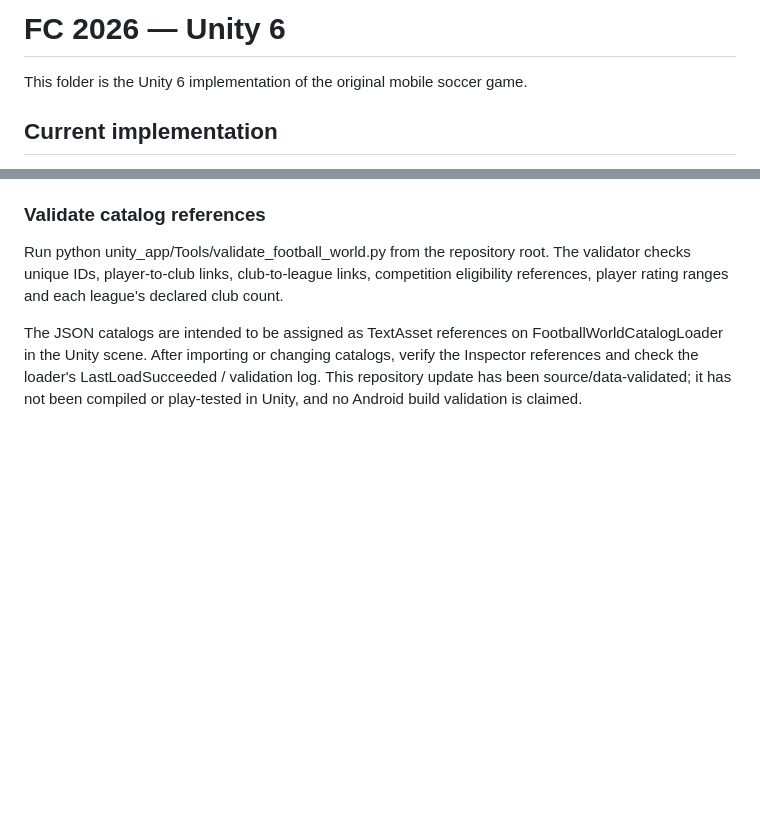
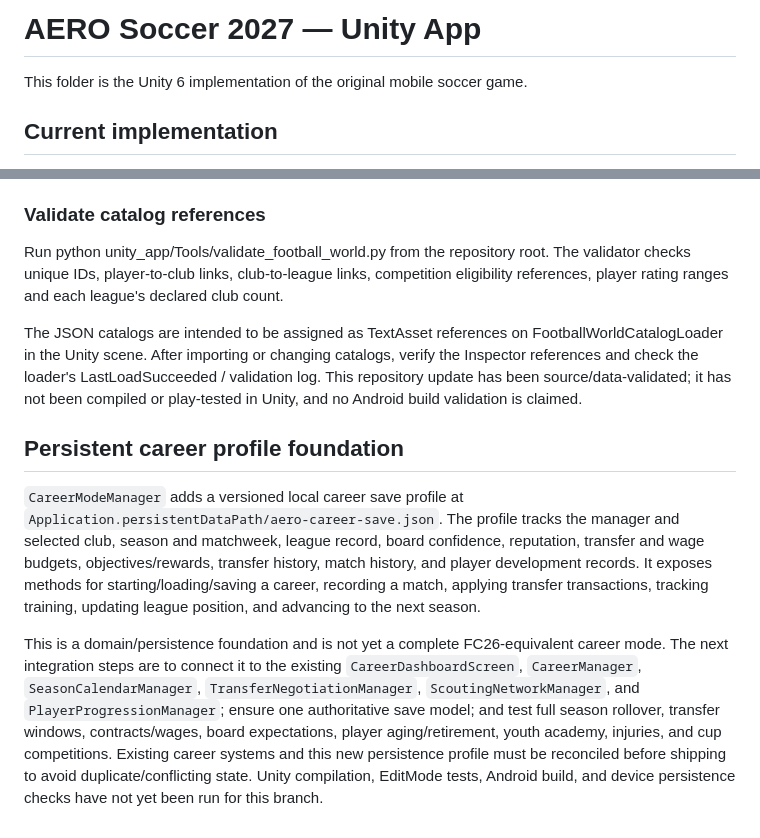
Before and after one commit to Wilberforcedev/FC2026-MOD-Apk, a Markdown page: unity_app/README.md, 2 parts joined by grey strips. Rendered like a GitHub page; blank space fills up the shorter version.

Commit message:
Document persistent career profile and integration requirements

```diff
--- a/unity_app/README.md
+++ b/unity_app/README.md
@@ -1,4 +1,5 @@
-# FC 2026 — Unity 6
+# AERO Soccer 2027 — Unity App
+
 
 This folder is the Unity 6 implementation of the original mobile soccer game.
 
@@ -109,3 +110,10 @@ Catalog files:
 Run python unity_app/Tools/validate_football_world.py from the repository root. The validator checks unique IDs, player-to-club links, club-to-league links, competition eligibility references, player rating ranges and each league's declared club count.
 
 The JSON catalogs are intended to be assigned as TextAsset references on FootballWorldCatalogLoader in the Unity scene. After importing or changing catalogs, verify the Inspector references and check the loader's LastLoadSucceeded / validation log. This repository update has been source/data-validated; it has not been compiled or play-tested in Unity, and no Android build validation is claimed.
+
+
+## Persistent career profile foundation
+
+`CareerModeManager` adds a versioned local career save profile at `Application.persistentDataPath/aero-career-save.json`. The profile tracks the manager and selected club, season and matchweek, league record, board confidence, reputation, transfer and wage budgets, objectives/rewards, transfer history, match history, and player development records. It exposes methods for starting/loading/saving a career, recording a match, applying transfer transactions, tracking training, updating league position, and advancing to the next season.
+
+This is a domain/persistence foundation and is not yet a complete FC26-equivalent career mode. The next integration steps are to connect it to the existing `CareerDashboardScreen`, `CareerManager`, `SeasonCalendarManager`, `TransferNegotiationManager`, `ScoutingNetworkManager`, and `PlayerProgressionManager`; ensure one authoritative save model; and test full season rollover, transfer windows, contracts/wages, board expectations, player aging/retirement, youth academy, injuries, and cup competitions. Existing career systems and this new persistence profile must be reconciled before shipping to avoid duplicate/conflicting state. Unity compilation, EditMode tests, Android build, and device persistence checks have not yet been run for this branch.
```
